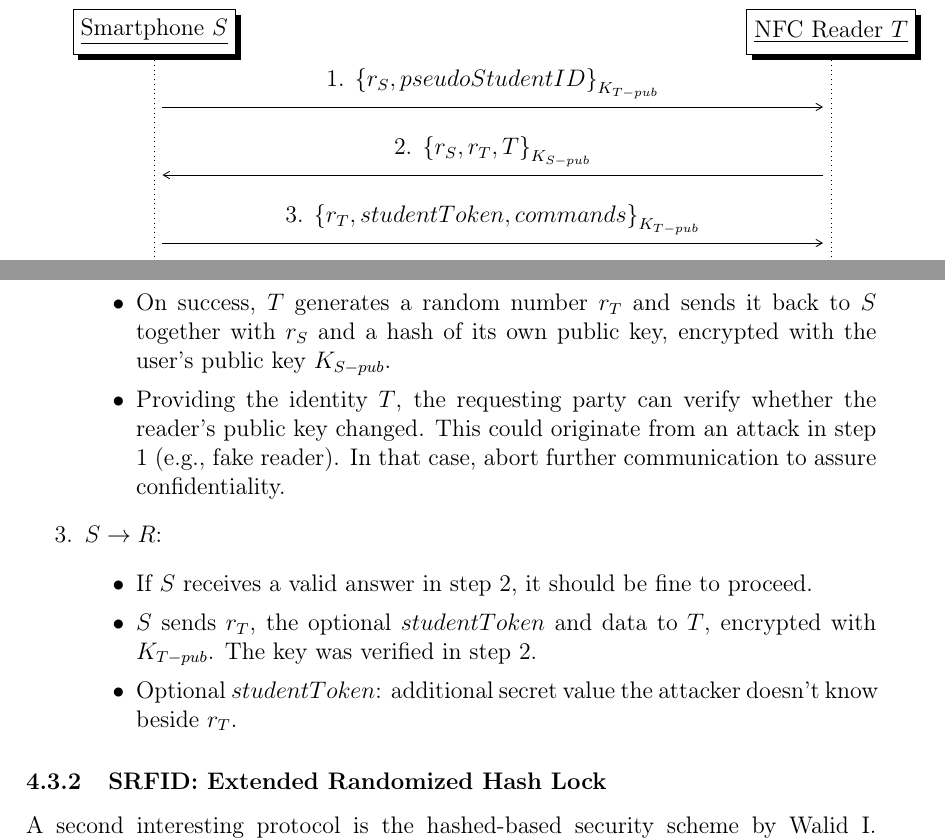
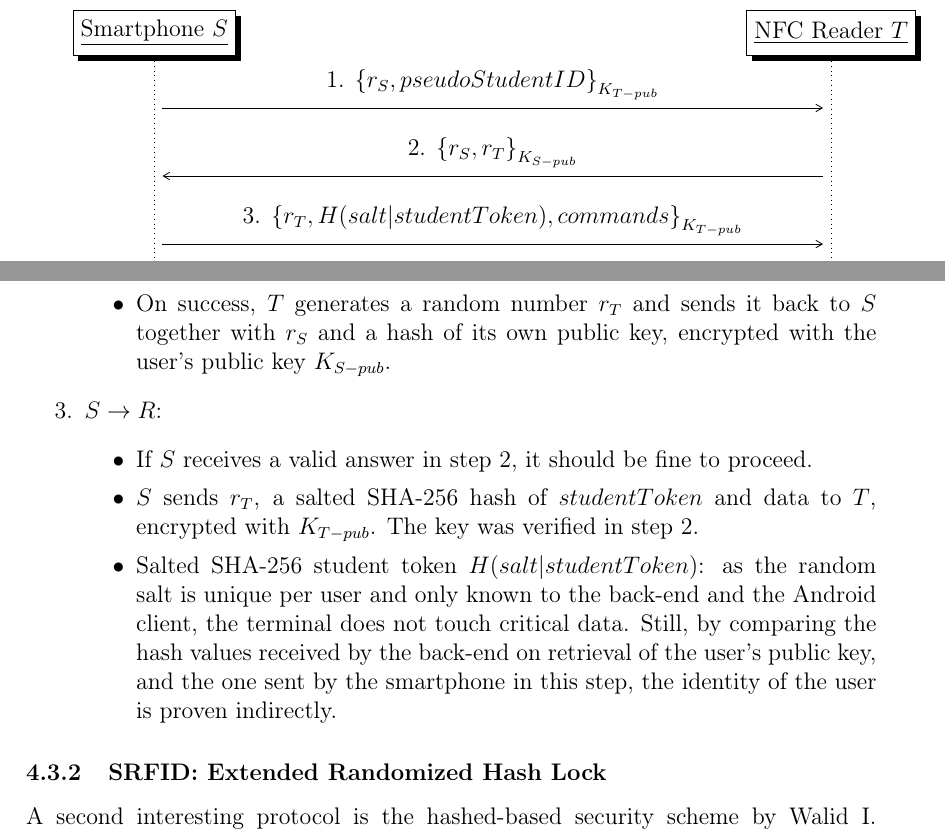
Before and after one commit to grandcat/tum_getin, a LaTeX document (idea_report/report.tex, which reads idea_report/4_design_alternatives.tex): two parts of page 7 of 10, joined at a grey line, cut so that both start at the same text. Compiled offline with pdfLaTeX; a LaTeX package or settings file that is missing is left out.

Commit message:
Updated protocol according to a discussion to improve user's privacy and to protect critical data

```diff
--- a/idea_report/4_design_alternatives.tex
+++ b/idea_report/4_design_alternatives.tex
@@ -68,9 +68,9 @@ The scheme is enhanced to provide further security features specific for the uti
 	% \newinst[4]{rnc}{RNC}
 	\mess{S}{1. $ {\{r_S, pseudoStudentID\}}_{K_{T-pub}} $}{T}
 	\postlevel
-	\mess{T}{2. $ {\{r_S, r_T, T\}}_{K_{S-pub}} $}{S}
+	\mess{T}{2. $ {\{r_S, r_T\}}_{K_{S-pub}} $}{S}
 	\postlevel
-	\mess{S}{3. $ {\{r_T, studentToken, commands\}}_{K_{T-pub}} $}{T}
+	\mess{S}{3. $ {\{r_T, H(salt|studentToken), commands\}}_{K_{T-pub}} $}{T}
 	%\mess{nodeb}{Synchronization Indication}{rnc}
 	%\filldraw[fill=black!30] ($(RRC Connection Setup to)+(0,-.3)$) rectangle ($(Synchronization Indication from) +(0,.3)$)
 	%node[midway] {L1 Synchronization};
@@ -92,14 +92,15 @@ Explanation:
 	\begin{itemize}
 		\item The reader $ T $ looks up the public key $ K_{S-pub} $ based on the pseudo student ID. If it doesn't exist, further communication stops here.
 		\item On success, $ T $ generates a random number $ r_T $ and sends it back to $ S $ together with $ r_S $ and a hash of its own public key, encrypted with the user's public key $ K_{S-pub} $.
-		\item Providing the identity $ T $, the requesting party can verify whether the reader's public key changed. This could originate from an attack in step 1 (e.g., fake reader). In that case, abort further communication to assure confidentiality.
+%		\item Providing the identity $ T $, the requesting party can verify whether the reader's public key changed. This could originate from an attack in step 1 (e.g., fake reader). In that case, abort further communication to assure confidentiality.
 	\end{itemize}
 	% 3.
 	\item $ S \rightarrow R $:
 	\begin{itemize}
 		\item If $ S $ receives a valid answer in step 2, it should be fine to proceed.
-		\item $ S $ sends $ r_T $, the optional $ studentToken $ and data to $ T $, encrypted with $ K_{T-pub} $. The key was verified in step 2.
-		\item Optional $ studentToken $: additional secret value the attacker doesn't know beside $ r_T $.
+		\item $ S $ sends $ r_T $, a salted SHA-256 hash of $ studentToken $ and data to $ T $, encrypted with $ K_{T-pub} $. The key was verified in step 2.
+		\item Salted SHA-256 student token $ H(salt|studentToken) $: as the random salt is unique per user and only known to the back-end and the Android client, the terminal does not touch critical data.
+		Still, by comparing the hash values received by the back-end on retrieval of the user's public key, and the one sent by the smartphone in this step, the identity of the user is proven indirectly.
 	\end{itemize}
 \end{enumerate}
 
```
